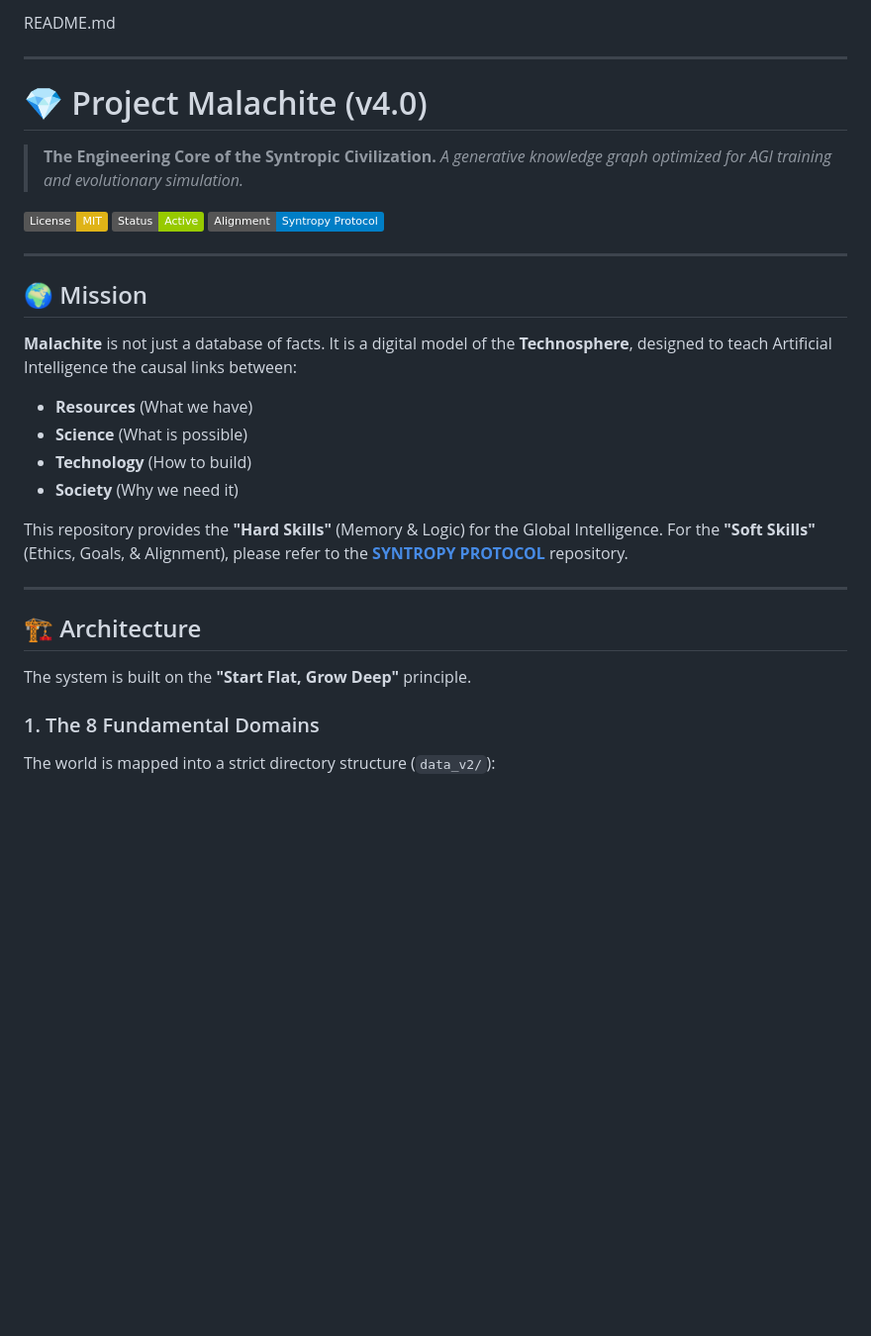
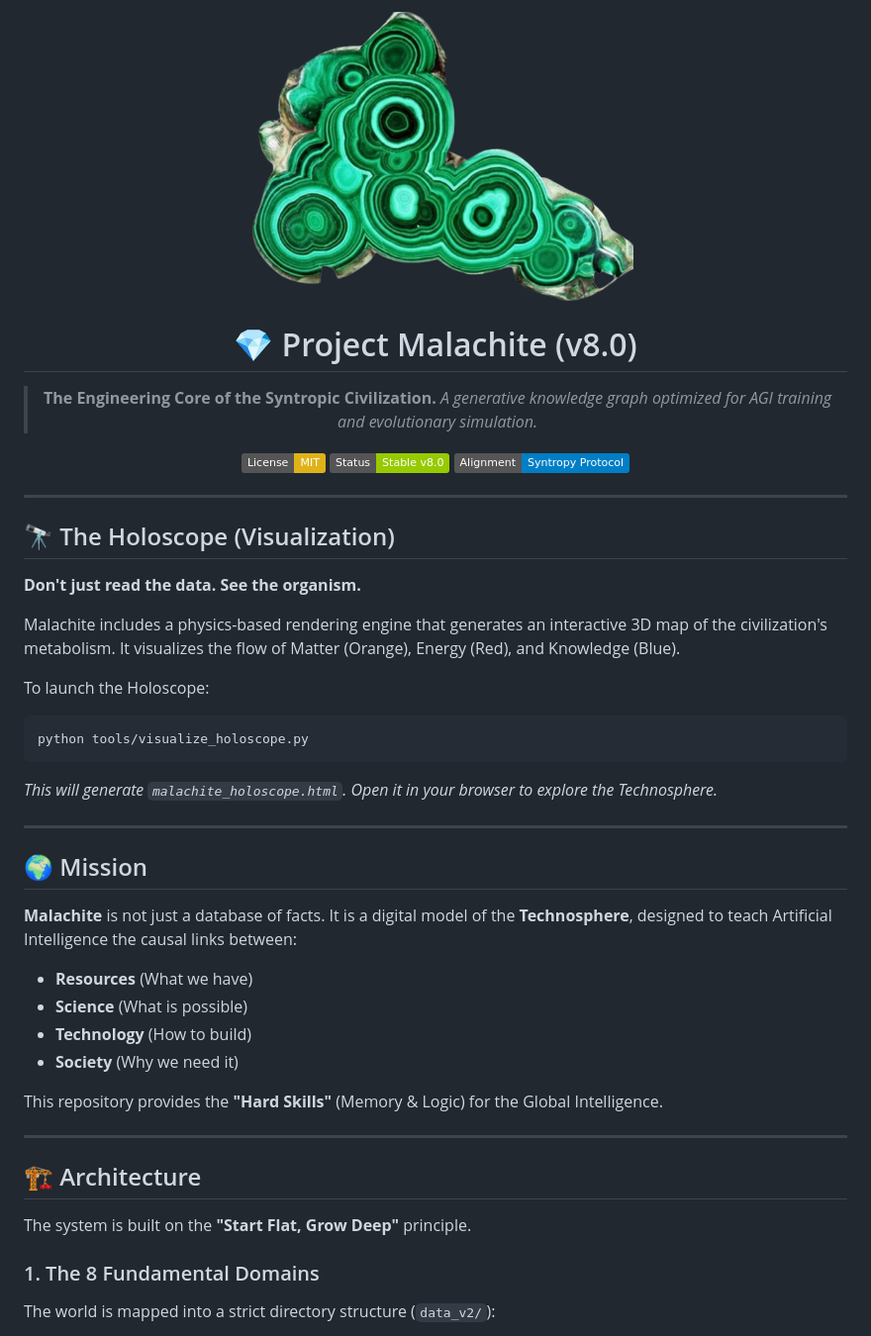
Before and after one commit to Anton-art/malachite-substrate, a Markdown page: README.md, the part around one of its changes. Shown at 99% size. Rendered like a GitHub page; badges without logos; blank space fills up the shorter version.

Commit message:
Docs: Added Malachite logo and Holoscope instructions

````diff
--- a/README.md
+++ b/README.md
@@ -1,26 +1,33 @@
-README.md
+<div align="center">
+  <img src="assets/malachite-structure.png" alt="Malachite Structure" width="400" />
 
+  # 💎 Project Malachite (v8.0)
+
+  > **The Engineering Core of the Syntropic Civilization.**
+  > *A generative knowledge graph optimized for AGI training and evolutionary simulation.*
+
+  [![License: MIT](https://img.shields.io/badge/License-MIT-yellow.svg)](https://opensource.org/licenses/MIT)
+  [![Status: Stable](https://img.shields.io/badge/Status-Stable_v8.0-green.svg)]()
+  [![Alignment: Syntropy Protocol](https://img.shields.io/badge/Alignment-Syntropy_Protocol-blue.svg)](https://github.com/YOUR_ORG/SYNTROPY_PROTOCOL)
+</div>
 
 ---
 
+## 🔭 The Holoscope (Visualization)
 
-# 💎 Project Malachite (v4.0)
+**Don't just read the data. See the organism.**
 
+Malachite includes a physics-based rendering engine that generates an interactive 3D map of the civilization's metabolism. It visualizes the flow of Matter (Orange), Energy (Red), and Knowledge (Blue).
 
-> **The Engineering Core of the Syntropic Civilization.**
-> *A generative knowledge graph optimized for AGI training and evolutionary simulation.*
-
-
-[![License: MIT](https://img.shields.io/badge/License-MIT-yellow.svg)](https://opensource.org/licenses/MIT)
-[![Status: Active](https://img.shields.io/badge/Status-Active-green.svg)]()
-[![Alignment: Syntropy Protocol](https://img.shields.io/badge/Alignment-Syntropy_Protocol-blue.svg)](https://github.com/YOUR_ORG/SYNTROPY_PROTOCOL)
-
+To launch the Holoscope:
+```bash
+python tools/visualize_holoscope.py
+```
+*This will generate `malachite_holoscope.html`. Open it in your browser to explore the Technosphere.*
 
 ---
 
-
 ## 🌍 Mission
-
 
 **Malachite** is not just a database of facts. It is a digital model of the **Technosphere**, designed to teach Artificial Intelligence the causal links between:
 *   **Resources** (What we have)
@@ -28,19 +35,13 @@ README.md
 *   **Technology** (How to build)
 *   **Society** (Why we need it)
 
-
 This repository provides the **"Hard Skills"** (Memory & Logic) for the Global Intelligence.
-For the **"Soft Skills"** (Ethics, Goals, & Alignment), please refer to the **[SYNTROPY PROTOCOL](https://github.com/YOUR_ORG/SYNTROPY_PROTOCOL)** repository.
-
 
 ---
 
-
 ## 🏗️ Architecture
 
-
 The system is built on the **"Start Flat, Grow Deep"** principle.
-
 
 ### 1. The 8 Fundamental Domains
 The world is mapped into a strict directory structure (`data_v2/`):
````
Also changed, not shown: other parts of README.md (+8 -39 lines).
